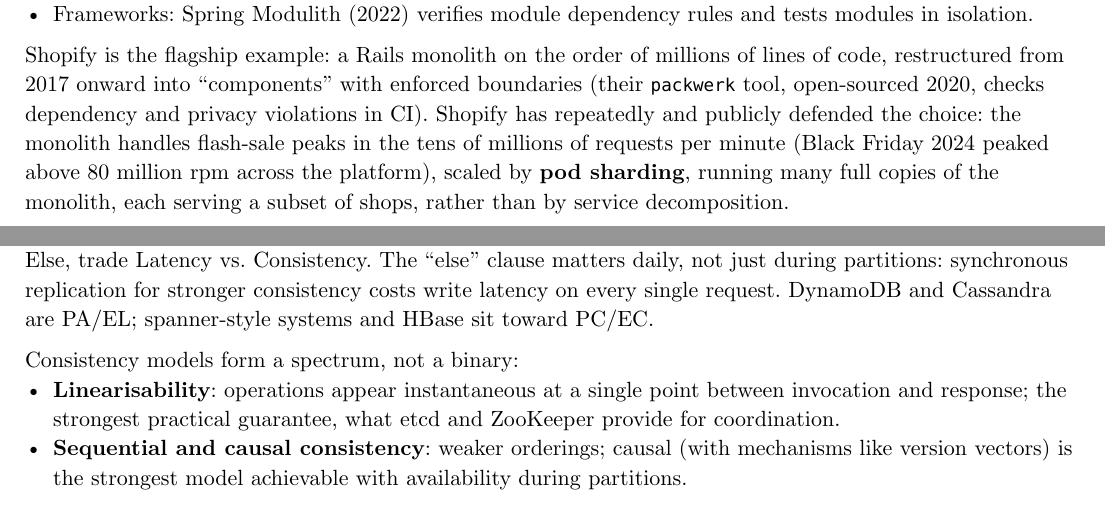
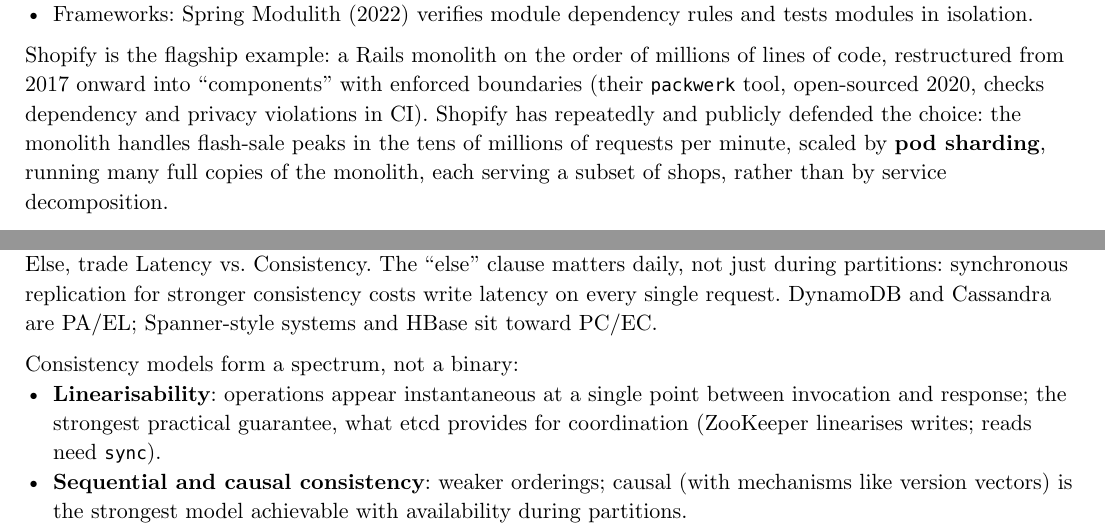
Before and after one commit to poyea/grimoire, a Typst document (software-architecture.typ, which reads software-architecture/distributed-data-patterns.typ, software-architecture/monoliths-and-microservices.typ): two parts of pages 10 and 33 of 37, joined at a grey line, cut so that both start at the same text. Compiled offline with Typst 0.15.

Commit message:
Apply review fixes to software-architecture (Spanner casing, ZooKeeper reads, drop unverifiable BFCM figure)

```diff
--- a/software-architecture/distributed-data-patterns.typ
+++ b/software-architecture/distributed-data-patterns.typ
@@ -8,10 +8,10 @@
 
 *CAP* (Brewer's conjecture 2000, proved by Gilbert & Lynch 2002): a distributed data system cannot simultaneously provide consistency (linearisability), availability (every request to a non-failed node gets a response), and partition tolerance. Since network partitions are not optional in a distributed system, the real choice is what to sacrifice *during* a partition: refuse some requests (CP) or serve possibly-stale data (AP). CAP is widely abused; Brewer's own 2012 retrospective ("CAP twelve years later") stresses that partitions are rare and the interesting design work is in the recovery and in the nuances between the extremes.
 
-*PACELC* (Abadi, 2012) is the more useful formulation: if Partitioned, trade Availability vs. Consistency; Else, trade Latency vs. Consistency. The "else" clause matters daily, not just during partitions: synchronous replication for stronger consistency costs write latency on every single request. DynamoDB and Cassandra are PA/EL; spanner-style systems and HBase sit toward PC/EC.
+*PACELC* (Abadi, 2012) is the more useful formulation: if Partitioned, trade Availability vs. Consistency; Else, trade Latency vs. Consistency. The "else" clause matters daily, not just during partitions: synchronous replication for stronger consistency costs write latency on every single request. DynamoDB and Cassandra are PA/EL; Spanner-style systems and HBase sit toward PC/EC.
 
 Consistency models form a spectrum, not a binary:
-- *Linearisability*: operations appear instantaneous at a single point between invocation and response; the strongest practical guarantee, what etcd and ZooKeeper provide for coordination.
+- *Linearisability*: operations appear instantaneous at a single point between invocation and response; the strongest practical guarantee, what etcd provides for coordination (ZooKeeper linearises writes; reads need `sync`).
 - *Sequential and causal consistency*: weaker orderings; causal (with mechanisms like version vectors) is the strongest model achievable with availability during partitions.
 - *Read-your-writes, monotonic reads*: session guarantees that fix the most user-visible anomalies of eventual consistency cheaply.
 - *Eventual consistency*: replicas converge given quiescence, a liveness promise with no safety content on its own; everything depends on the conflict-resolution rule (last-writer-wins drops data; CRDTs, Shapiro et al. 2011, merge mathematically; or surface conflicts to the application, as Dynamo's shopping cart did).
--- a/software-architecture/monoliths-and-microservices.typ
+++ b/software-architecture/monoliths-and-microservices.typ
@@ -19,7 +19,7 @@
 - Schema separation: one database server, but separate schemas per module with no cross-schema foreign keys or joins.
 - Frameworks: Spring Modulith (2022) verifies module dependency rules and tests modules in isolation.
 
-Shopify is the flagship example: a Rails monolith on the order of millions of lines of code, restructured from 2017 onward into "components" with enforced boundaries (their `packwerk` tool, open-sourced 2020, checks dependency and privacy violations in CI). Shopify has repeatedly and publicly defended the choice: the monolith handles flash-sale peaks in the tens of millions of requests per minute (Black Friday 2024 peaked above 80 million rpm across the platform), scaled by *pod sharding*, running many full copies of the monolith, each serving a subset of shops, rather than by service decomposition.
+Shopify is the flagship example: a Rails monolith on the order of millions of lines of code, restructured from 2017 onward into "components" with enforced boundaries (their `packwerk` tool, open-sourced 2020, checks dependency and privacy violations in CI). Shopify has repeatedly and publicly defended the choice: the monolith handles flash-sale peaks in the tens of millions of requests per minute, scaled by *pod sharding*, running many full copies of the monolith, each serving a subset of shops, rather than by service decomposition.
 
 The pragmatic guidance, echoed by Fowler ("MonolithFirst", 2015) and Newman: a modular monolith gives you most of microservices' design benefits (clear ownership, bounded contexts) with none of the distributed-systems tax, and clean module boundaries are the best possible starting point if you later extract services.
 
```
